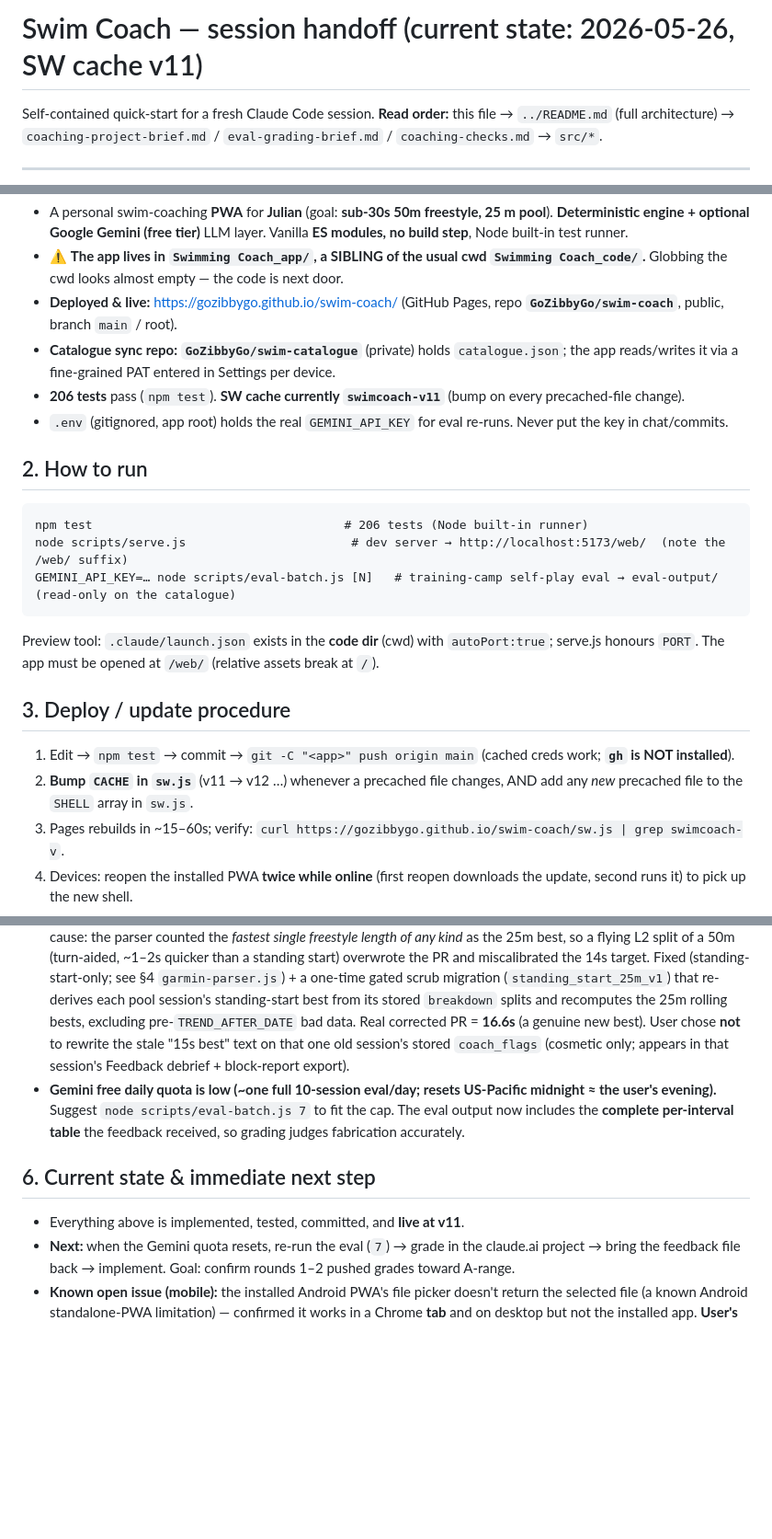
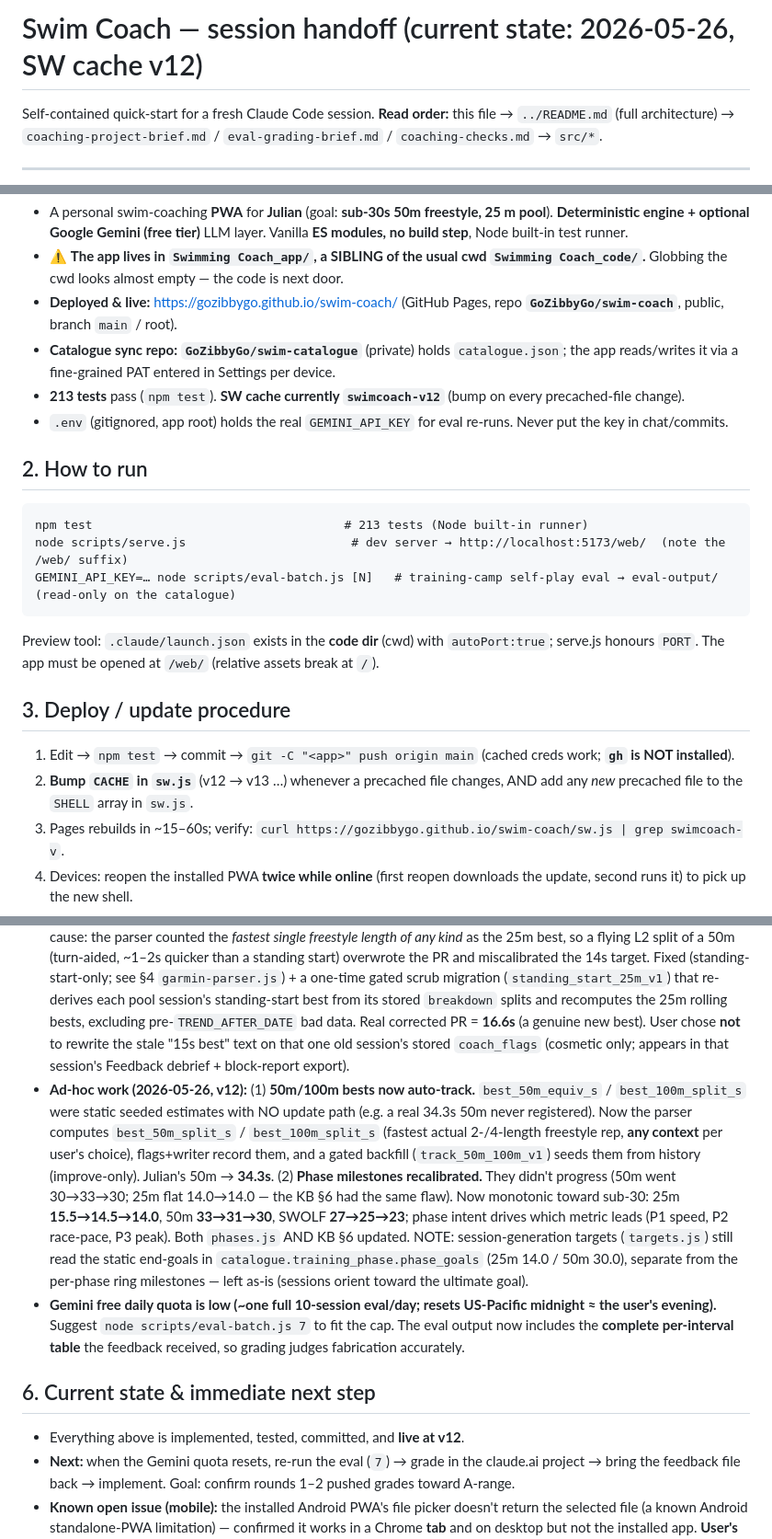
Before and after one commit to GoZibbyGo/swim-coach, a Markdown page: docs/HANDOFF.md, 3 parts joined by grey strips. Shown at 92% size. GitHub-like rendering; blank space fills up the shorter version.

Commit message:
docs: HANDOFF to v12 (50m/100m tracking + phase milestone recalibration)
Co-Authored-By: Claude Opus 4.7 <noreply@anthropic.com>

````diff
--- a/docs/HANDOFF.md
+++ b/docs/HANDOFF.md
@@ -1,4 +1,4 @@
-# Swim Coach — session handoff (current state: 2026-05-26, SW cache v11)
+# Swim Coach — session handoff (current state: 2026-05-26, SW cache v12)
 
 Self-contained quick-start for a fresh Claude Code session. **Read order:** this file → `../README.md` (full architecture) → `coaching-project-brief.md` / `eval-grading-brief.md` / `coaching-checks.md` → `src/*`.
 
@@ -9,12 +9,12 @@ Self-contained quick-start for a fresh Claude Code session. **Read order:** this
 - ⚠️ **The app lives in `Swimming Coach_app/`, a SIBLING of the usual cwd `Swimming Coach_code/`.** Globbing the cwd looks almost empty — the code is next door.
 - **Deployed & live:** <https://gozibbygo.github.io/swim-coach/> (GitHub Pages, repo **`GoZibbyGo/swim-coach`**, public, branch `main` / root).
 - **Catalogue sync repo:** **`GoZibbyGo/swim-catalogue`** (private) holds `catalogue.json`; the app reads/writes it via a fine-grained PAT entered in Settings per device.
-- **206 tests** pass (`npm test`). **SW cache currently `swimcoach-v11`** (bump on every precached-file change).
+- **213 tests** pass (`npm test`). **SW cache currently `swimcoach-v12`** (bump on every precached-file change).
 - `.env` (gitignored, app root) holds the real `GEMINI_API_KEY` for eval re-runs. Never put the key in chat/commits.
 
 ## 2. How to run
 ```
-npm test                                   # 206 tests (Node built-in runner)
+npm test                                   # 213 tests (Node built-in runner)
 node scripts/serve.js                       # dev server → http://localhost:5173/web/  (note the /web/ suffix)
 GEMINI_API_KEY=… node scripts/eval-batch.js [N]   # training-camp self-play eval → eval-output/ (read-only on the catalogue)
 ```
@@ -22,7 +22,7 @@ Preview tool: `.claude/launch.json` exists in the **code dir** (cwd) with `autoP
 
 ## 3. Deploy / update procedure
 1. Edit → `npm test` → commit → `git -C "<app>" push origin main` (cached creds work; **`gh` is NOT installed**).
-2. **Bump `CACHE` in `sw.js`** (v11 → v12 …) whenever a precached file changes, AND add any *new* precached file to the `SHELL` array in `sw.js`.
+2. **Bump `CACHE` in `sw.js`** (v12 → v13 …) whenever a precached file changes, AND add any *new* precached file to the `SHELL` array in `sw.js`.
 3. Pages rebuilds in ~15–60s; verify: `curl https://gozibbygo.github.io/swim-coach/sw.js | grep swimcoach-v`.
 4. Devices: reopen the installed PWA **twice while online** (first reopen downloads the update, second runs it) to pick up the new shell.
 
@@ -45,10 +45,11 @@ Two inputs, same output (code changes a Code session makes):
 - Either returns a **feedback file** of code-change instructions → implement in a Code session → deploy.
 - **Done so far:** Round 1 (graded **C+ / D**) and Round 2 (**B+ / B-**) both fully implemented + deployed, plus the round-2 deferred items (pool-priority frequency weighting; `push_core_legs` dryland subtype variety). **All findings from rounds 1–2 are addressed.**
 - **Ad-hoc fix (2026-05-26, v11):** user noticed Best-25m dropped 16.8s→15s after the first 4×50m session. Root cause: the parser counted the *fastest single freestyle length of any kind* as the 25m best, so a flying L2 split of a 50m (turn-aided, ~1–2s quicker than a standing start) overwrote the PR and miscalibrated the 14s target. Fixed (standing-start-only; see §4 `garmin-parser.js`) + a one-time gated scrub migration (`standing_start_25m_v1`) that re-derives each pool session's standing-start best from its stored `breakdown` splits and recomputes the 25m rolling bests, excluding pre-`TREND_AFTER_DATE` bad data. Real corrected PR = **16.6s** (a genuine new best). User chose **not** to rewrite the stale "15s best" text on that one old session's stored `coach_flags` (cosmetic only; appears in that session's Feedback debrief + block-report export).
+- **Ad-hoc work (2026-05-26, v12):** (1) **50m/100m bests now auto-track.** `best_50m_equiv_s` / `best_100m_split_s` were static seeded estimates with NO update path (e.g. a real 34.3s 50m never registered). Now the parser computes `best_50m_split_s` / `best_100m_split_s` (fastest actual 2-/4-length freestyle rep, **any context** per user's choice), flags+writer record them, and a gated backfill (`track_50m_100m_v1`) seeds them from history (improve-only). Julian's 50m → **34.3s**. (2) **Phase milestones recalibrated.** They didn't progress (50m went 30→33→30; 25m flat 14.0→14.0 — the KB §6 had the same flaw). Now monotonic toward sub-30: 25m **15.5→14.5→14.0**, 50m **33→31→30**, SWOLF **27→25→23**; phase intent drives which metric leads (P1 speed, P2 race-pace, P3 peak). Both `phases.js` AND KB §6 updated. NOTE: session-generation targets (`targets.js`) still read the static end-goals in `catalogue.training_phase.phase_goals` (25m 14.0 / 50m 30.0), separate from the per-phase ring milestones — left as-is (sessions orient toward the ultimate goal).
 - **Gemini free daily quota is low (~one full 10-session eval/day; resets US-Pacific midnight ≈ the user's evening).** Suggest `node scripts/eval-batch.js 7` to fit the cap. The eval output now includes the **complete per-interval table** the feedback received, so grading judges fabrication accurately.
 
 ## 6. Current state & immediate next step
-- Everything above is implemented, tested, committed, and **live at v11**.
+- Everything above is implemented, tested, committed, and **live at v12**.
 - **Next:** when the Gemini quota resets, re-run the eval (`7`) → grade in the claude.ai project → bring the feedback file back → implement. Goal: confirm rounds 1–2 pushed grades toward A-range.
 - **Known open issue (mobile):** the installed Android PWA's file picker doesn't return the selected file (a known Android standalone-PWA limitation) — confirmed it works in a Chrome **tab** and on desktop but not the installed app. **User's decision: log pool CSVs on the desktop (syncs to phone via GitHub); phone is for generate/view/dryland/"describe the sets" logging.** A **Web Share Target** fix (share a CSV → opens in the app) is designed but **shelved** unless the user asks ("let's do the share target"). The `accept` filters were already removed from all file inputs (helped desktop/tab; didn't fix installed-PWA).
 
````
Also changed, not shown: other parts of docs/HANDOFF.md (+1 -1 lines).
